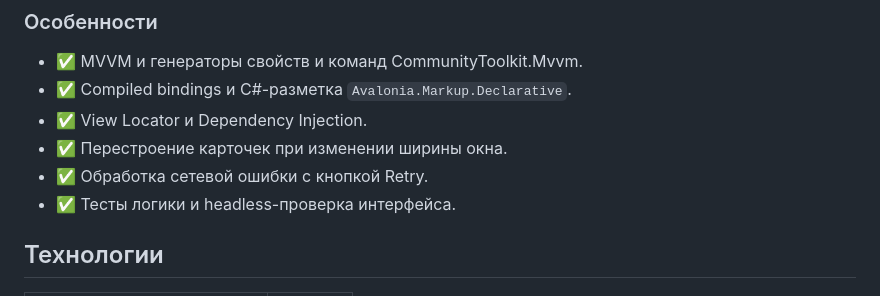
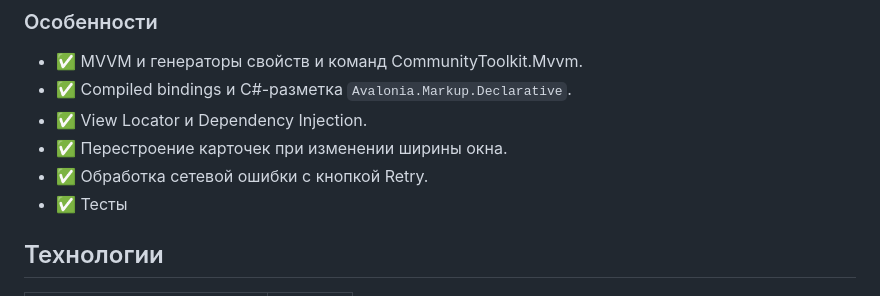
Before and after one commit to gagarinbefree/AvaWeather, a Markdown page: README.md, the part around the change. Drawn GitHub-style.

```diff
--- a/README.md
+++ b/README.md
@@ -22,7 +22,7 @@
 - ✅ View Locator и Dependency Injection.
 - ✅ Перестроение карточек при изменении ширины окна.
 - ✅ Обработка сетевой ошибки с кнопкой Retry.
-- ✅ Тесты логики и headless-проверка интерфейса.
+- ✅ Тесты
 
 ## Технологии
 
```
